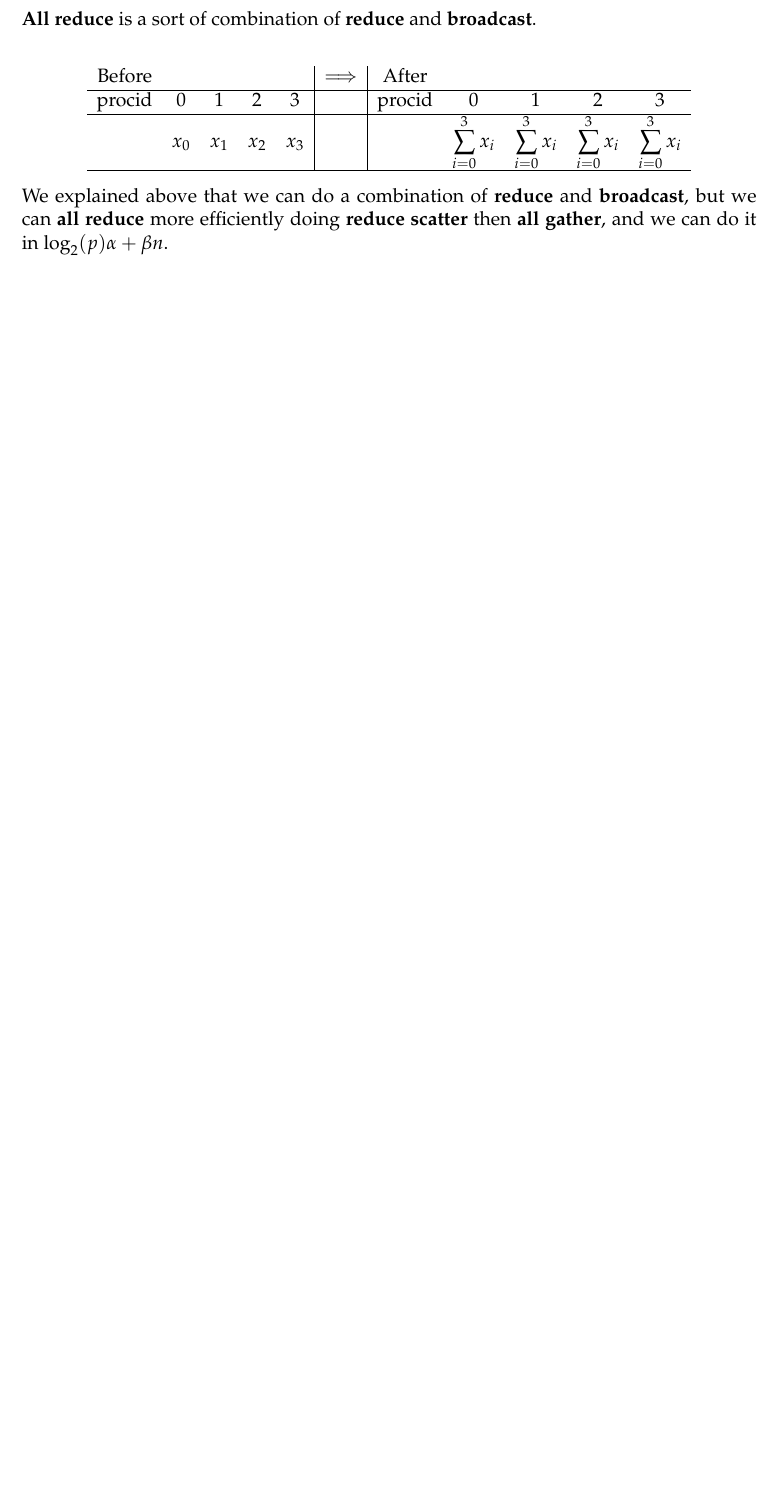
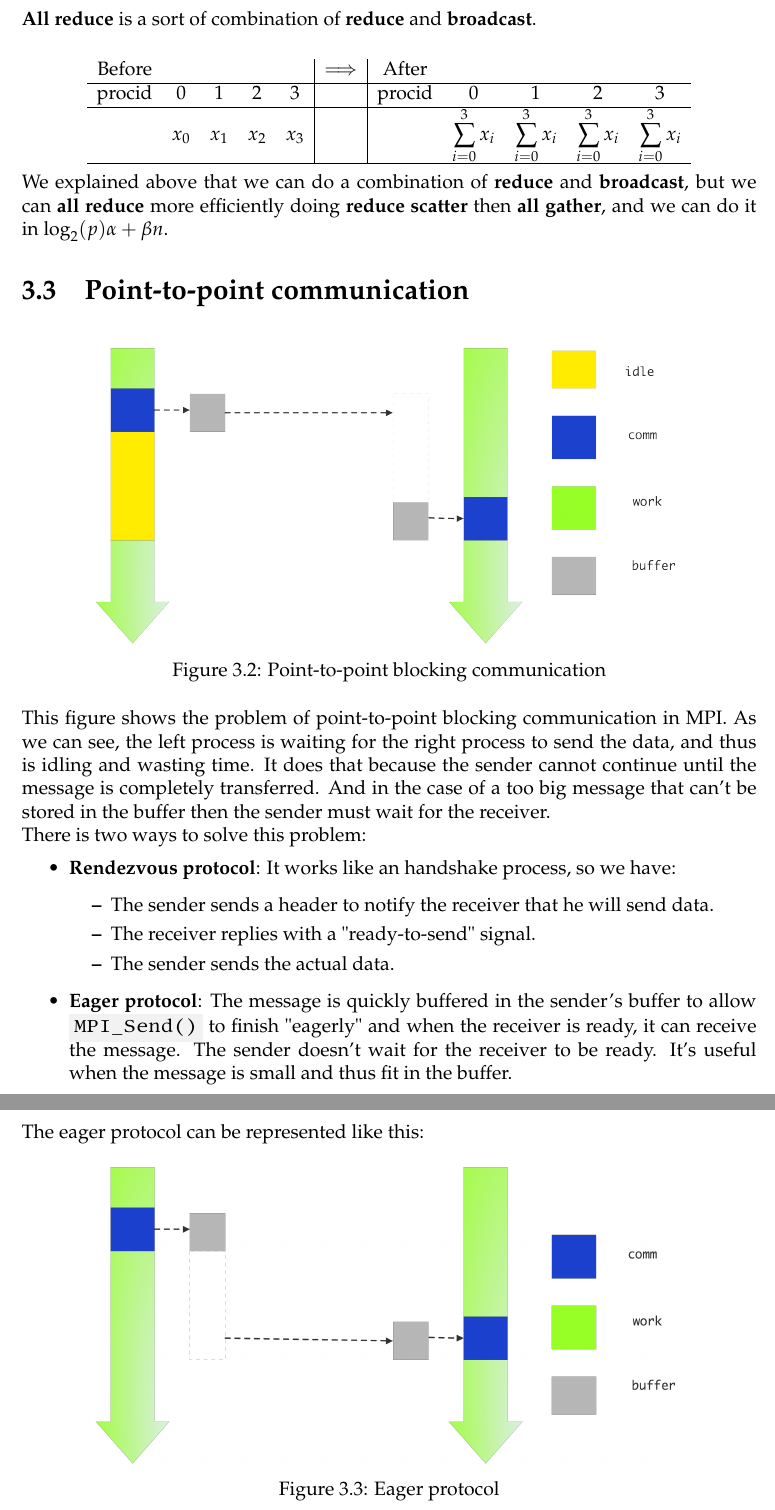
Before and after one commit to SimonDesmidt/Syntheses, a LaTeX document (LINMA2710/LINMA2710.tex): part of page 14 of 23 before the commit and two parts of pages 14 and 15 of 25 after it, the two joined at a grey line, cut so that both start at the same text, the shorter picture padded with empty space. Compiled offline with pdfLaTeX.

Commit message:
LINMA2710 upto GPU

```diff
--- a/LINMA2710/LINMA2710.tex
+++ b/LINMA2710/LINMA2710.tex
@@ -386,6 +386,32 @@ Using \textit{spanning tree algorithm}, we can \textbf{reduce scatter} in $\log_
 	\end{tabular}
 \end{center}
 We explained above that we can do a combination of \textbf{reduce} and \textbf{broadcast}, but we can \textbf{all reduce} more efficiently doing \textbf{reduce scatter} then \textbf{all gather}, and we can do it in $\log_2(p)\alpha + \beta n$.
+\section{Point-to-point communication}
+\begin{figure}[H]
+	\centering
+	\includegraphics[width=0.8\linewidth]{img/com2.png}
+	\caption{Point-to-point blocking communication}
+	\label{fig:Com_block}
+\end{figure}
+This figure shows the problem of point-to-point blocking communication in MPI. As we can see, the left process is waiting for the right process to send the data, and thus is idling and wasting time. It does that because the sender cannot continue until the message is completely transferred. And in the case of a too big message that can't be stored in the buffer then the sender must wait for the receiver.\\
+There is two ways to solve this problem:
+\begin{itemize}
+	\item \textbf{Rendezvous protocol}: It works like an handshake process, so we have:
+	\begin{itemize}
+		\item The sender sends a header to notify the receiver that he will send data.
+		\item The receiver replies with a "ready-to-send" signal.
+		\item The sender sends the actual data.
+	\end{itemize}
+	\item \textbf{Eager protocol}: The message is quickly buffered in the sender's buffer to allow \code{MPI\_Send()} to finish "eagerly" and when the receiver is ready, it can receive the message. The sender doesn't wait for the receiver to be ready. It's useful when the message is small and thus fit in the buffer.\\
+\end{itemize}
+The eager protocol can be represented like this:
+\begin{figure}[H]
+	\centering
+	\includegraphics[width=0.8\linewidth]{img/eager.jpeg}
+	\caption{Eager protocol}
+	\label{fig:eager}
+\end{figure}
+\chapter{Scientific computing on GPU}
 \chapter{Useful tools}
 \section{OpenMP}\label{OpenMP}
 \textcolor{red}{TODO: Improve}\\
```
Also changed, not shown: LINMA2710/img/com.png (added), LINMA2710/img/com2.png (added), LINMA2710/img/eager.jpeg (added), LINMA2710/LINMA2710.tex (16 more changed lines).
